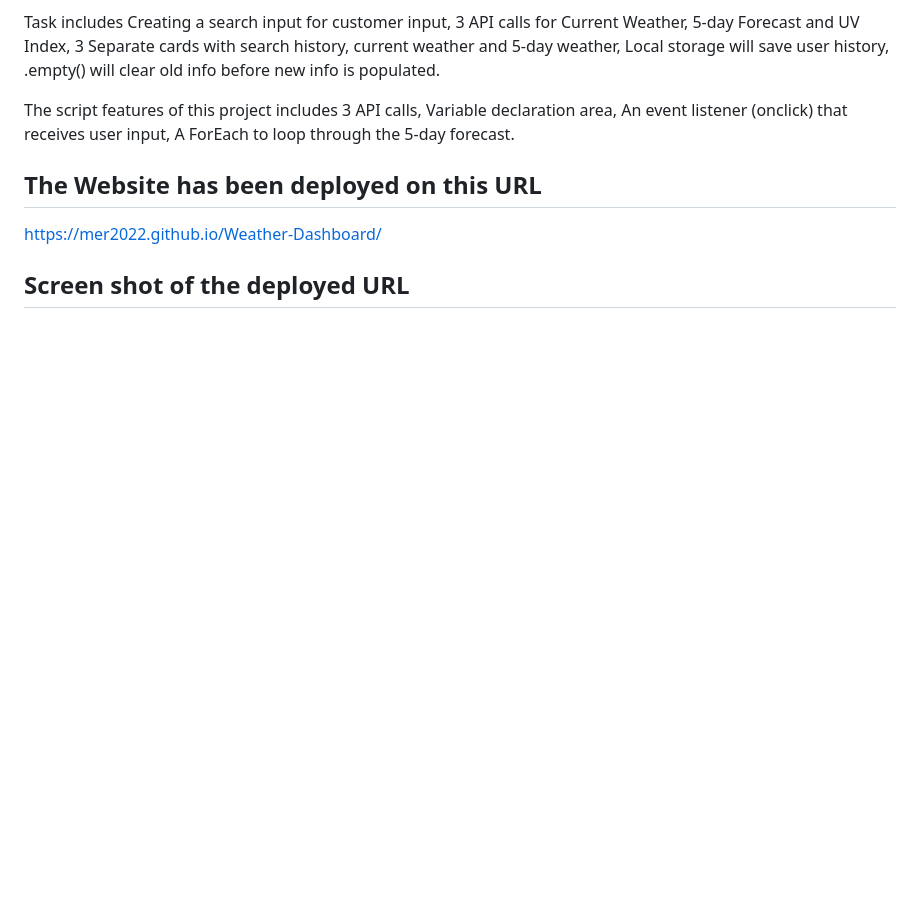
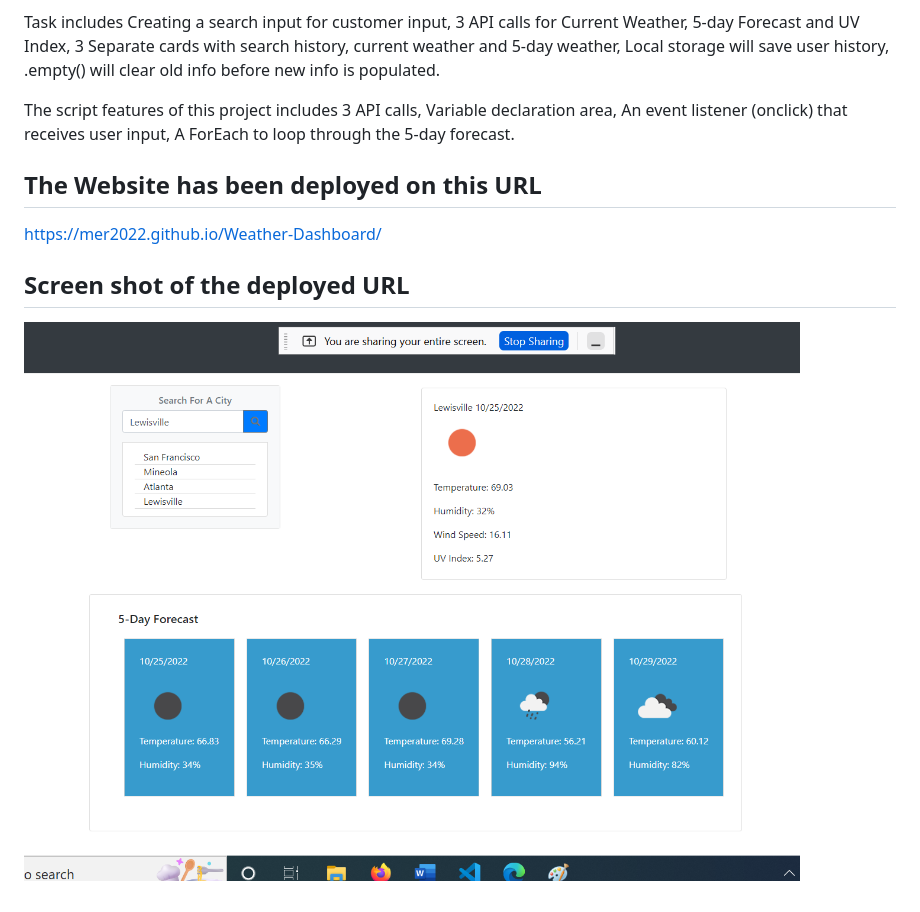
Before and after one commit to Mer2022/Weather-Dashboard, a Markdown page: README.md, the part around the change. Rendered like a GitHub page; pictures changed too: assets/images/weather.PNG (added); blank space fills up the shorter version.

Commit message:
updated image

```diff
--- a/README.md
+++ b/README.md
@@ -12,3 +12,5 @@ The script features of this project includes 3 API calls, Variable declaration a
 https://mer2022.github.io/Weather-Dashboard/
 
 ## Screen shot of the deployed URL
+
+![Weather Dashboard](/assets/images/weather.PNG)
```
